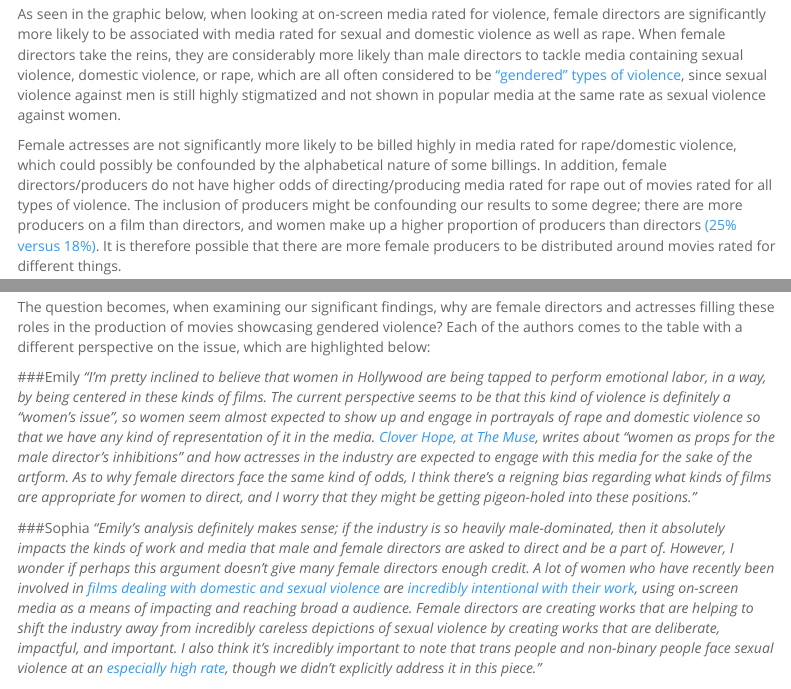
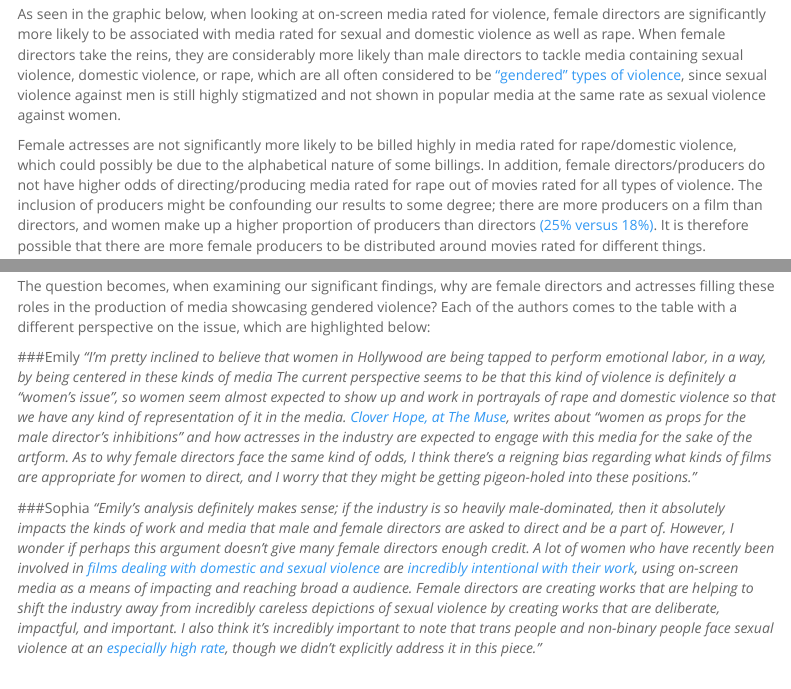
Before and after one commit to ed4ubenspeck/MP4, an R Markdown document (MP4.Rmd): the page in a window 1100 px wide, from 5150 px down, and a second part further down, joined at a grey line. Rendered offline with R 4.5, knitr and Pandoc, with nearby package versions; folded parts are opened; some code elsewhere in the file could not run offline; menus at the side of the page are left out.

Commit message:
Little text edits

````diff
--- a/MP4.Rmd
+++ b/MP4.Rmd
@@ -196,7 +196,7 @@ or_billed_rdv <- glm(data = v_media_top_rdv, ranked~gender_num, family = quasibi
 
 As seen in the graphic below, when looking at on-screen media rated for violence, female directors are significantly more likely to be associated with media rated for sexual and domestic violence as well as rape. When female directors take the reins, they are considerably more likely than male directors to tackle media containing sexual violence, domestic violence, or rape, which are all often considered to be [“gendered” types of violence](https://www.unfpa.org/gender-based-violence), since sexual violence against men is still highly stigmatized and not shown in popular media at the same rate as sexual violence against women.
 
-Female actresses are not significantly more likely to be billed highly in media rated for rape/domestic violence, which could possibly be confounded by the alphabetical nature of some billings. In addition, female directors/producers do not have higher odds of directing/producing media rated for rape out of movies rated for all types of violence. The inclusion of producers might be confounding our results to some degree; there are more producers on a film than directors, and women make up a higher proportion of producers than directors [(25% versus 18%)](http://womenandhollywood.com/resources/statistics/2017-statistics/). It is therefore possible that there are more female producers to be distributed around movies rated for different things.
+Female actresses are not significantly more likely to be billed highly in media rated for rape/domestic violence, which could possibly be due to the alphabetical nature of some billings. In addition, female directors/producers do not have higher odds of directing/producing media rated for rape out of movies rated for all types of violence. The inclusion of producers might be confounding our results to some degree; there are more producers on a film than directors, and women make up a higher proportion of producers than directors [(25% versus 18%)](http://womenandhollywood.com/resources/statistics/2017-statistics/). It is therefore possible that there are more female producers to be distributed around movies rated for different things.
 
 ```{r, warning = FALSE, message = FALSE, fig.width = 8.5}
 
@@ -254,10 +254,10 @@ int_plot
 
 ## What Now?
 
-The question becomes, when examining our significant findings, why are female directors and actresses filling these roles in the production of movies showcasing gendered violence? Each of the authors comes to the table with a different perspective on the issue, which are highlighted below:
+The question becomes, when examining our significant findings, why are female directors and actresses filling these roles in the production of media showcasing gendered violence? Each of the authors comes to the table with a different perspective on the issue, which are highlighted below:
 
 ###Emily
-*“I’m pretty inclined to believe that women in Hollywood are being tapped to perform emotional labor, in a way, by being centered in these kinds of films. The current perspective seems to be that this kind of violence is definitely a “women’s issue”, so women seem almost expected to show up and engage in portrayals of rape and domestic violence so that we have any kind of representation of it in the media. [Clover Hope, at The Muse](https://themuse.jezebel.com/the-effects-of-metoo-on-films-violent-male-gaze-1823371088), writes about “women as props for the male director’s inhibitions” and how actresses in the industry are expected to engage with this media for the sake of the artform. As to why female directors face the same kind of odds, I think there’s a reigning bias regarding what kinds of films are appropriate for women to direct, and I worry that they might be getting pigeon-holed into these positions.”*
+*“I’m pretty inclined to believe that women in Hollywood are being tapped to perform emotional labor, in a way, by being centered in these kinds of media The current perspective seems to be that this kind of violence is definitely a “women’s issue”, so women seem almost expected to show up and work in portrayals of rape and domestic violence so that we have any kind of representation of it in the media. [Clover Hope, at The Muse](https://themuse.jezebel.com/the-effects-of-metoo-on-films-violent-male-gaze-1823371088), writes about “women as props for the male director’s inhibitions” and how actresses in the industry are expected to engage with this media for the sake of the artform. As to why female directors face the same kind of odds, I think there’s a reigning bias regarding what kinds of films are appropriate for women to direct, and I worry that they might be getting pigeon-holed into these positions.”*
 
 ###Sophia
 *“Emily’s analysis definitely makes sense; if the industry is so heavily male-dominated, then it absolutely impacts the kinds of work and media that male and female directors are asked to direct and be a part of. However, I wonder if perhaps this argument doesn’t give many female directors enough credit. A lot of women who have recently been involved in [films dealing with domestic and sexual violence](https://uniondocs.org/event/2018-04-19-another-gaze-unvictiming/) are [incredibly intentional with their work](https://www.pbs.org/newshour/arts/this-is-just-the-beginning-of-change-in-the-industry-says-female-director-of-new-movie-about-life-after-sexual-assault), using on-screen media as a means of impacting and reaching broad a audience. Female directors are creating works that are helping to shift the industry away from incredibly careless depictions of sexual violence by creating works that are deliberate, impactful, and important. I also think it’s incredibly important to note that trans people and non-binary people face sexual violence at an [especially high rate](https://www.hrc.org/resources/sexual-assault-and-the-lgbt-community), though we didn’t explicitly address it in this piece.”*
````
Also changed, not shown: MP4.Rmd (2 more changed lines).
